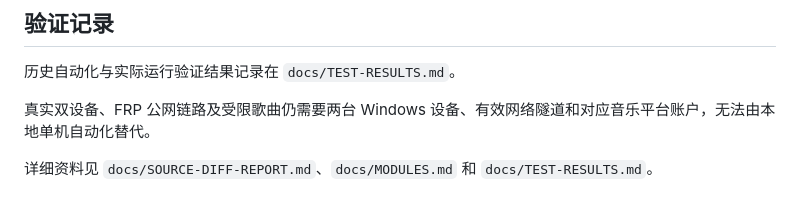
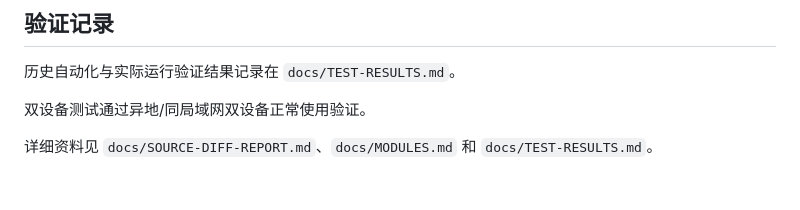
Before and after one commit to JiafeeJF/Mineradio-Jiafee-Patche, a Markdown page: README.md, the part around the change. GitHub-like rendering.

```diff
--- a/README.md
+++ b/README.md
@@ -57,6 +57,6 @@ npm run build:win
 
 历史自动化与实际运行验证结果记录在 `docs/TEST-RESULTS.md`。
 
-真实双设备、FRP 公网链路及受限歌曲仍需要两台 Windows 设备、有效网络隧道和对应音乐平台账户，无法由本地单机自动化替代。
+双设备测试通过异地/同局域网双设备正常使用验证。
 
 详细资料见 `docs/SOURCE-DIFF-REPORT.md`、`docs/MODULES.md` 和 `docs/TEST-RESULTS.md`。
```
